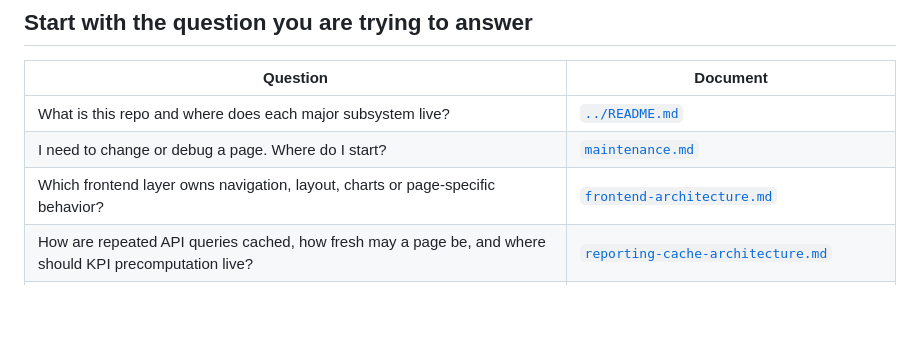
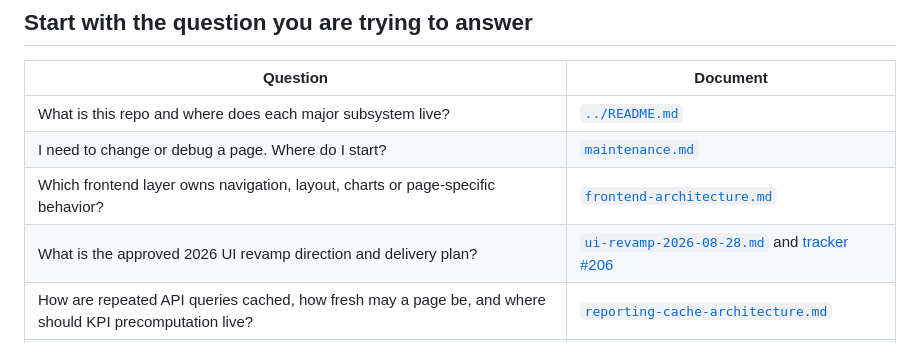
Before and after one commit to PacoCotera/dpp-analytics, a Markdown page: docs/README.md, the part around the change. Rendered like a GitHub page; blank space fills up the shorter version.

```diff
--- a/docs/README.md
+++ b/docs/README.md
@@ -9,6 +9,7 @@ This directory is the maintainer-facing map of the application. The goal is to m
 | What is this repo and where does each major subsystem live? | [`../README.md`](../README.md) |
 | I need to change or debug a page. Where do I start? | [`maintenance.md`](maintenance.md) |
 | Which frontend layer owns navigation, layout, charts or page-specific behavior? | [`frontend-architecture.md`](frontend-architecture.md) |
+| What is the approved 2026 UI revamp direction and delivery plan? | [`ui-revamp-2026-08-28.md`](ui-revamp-2026-08-28.md) and [tracker #206](https://github.com/PacoCotera/dpp-analytics/issues/206) |
 | How are repeated API queries cached, how fresh may a page be, and where should KPI precomputation live? | [`reporting-cache-architecture.md`](reporting-cache-architecture.md) |
 | Which source is authoritative for Today, Sales, Finance, Ads, Catalog or Inventory? | [`data-model.md`](data-model.md) |
 | What exactly does a money number mean: shopper spend, Amazon sales, Finance net sales, payout or Ads attribution? | [`metric-basis.md`](metric-basis.md) |
```
Also changed, not shown: docs/frontend-architecture.md (+4 -0 lines), docs/ui-revamp-2026-08-28.md (added, +389 -0 lines).
